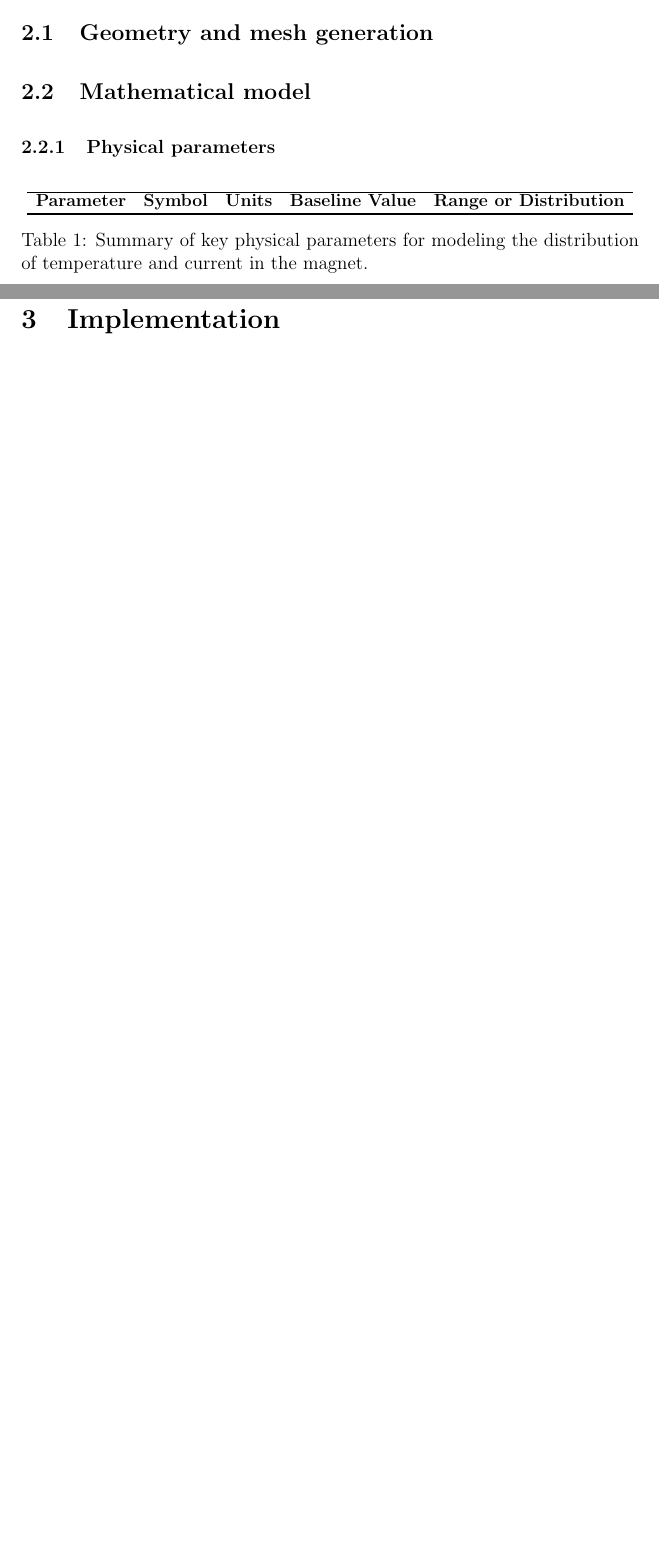
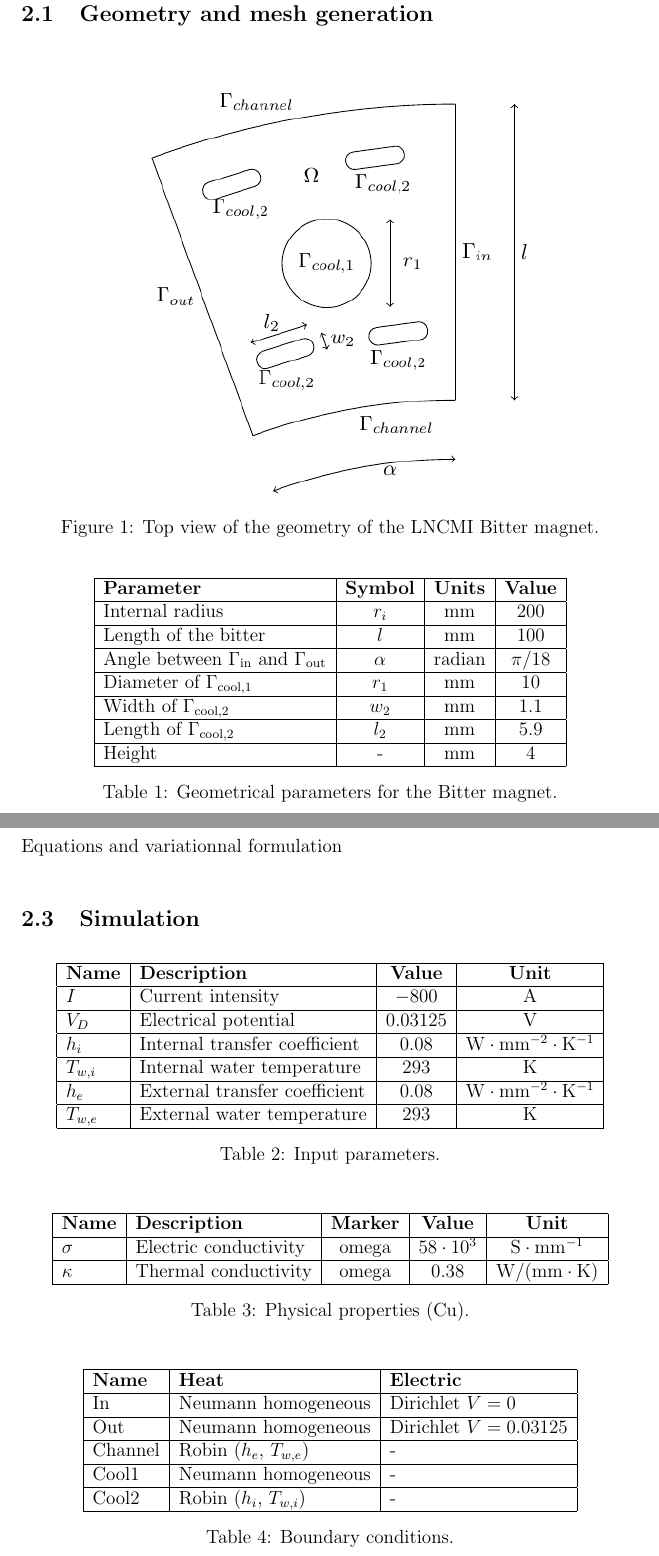
Before and after one commit to pa-senger/2024-m2-project-bitter, a LaTeX document (doc/report.tex): two parts of pages 3 and 4 of 5 before the commit and two parts of pages 4 and 5 of 7 after it, joined at a grey line, cut so that both start at the same text, the shorter picture padded with empty space. Compiled offline with pdfLaTeX.

Commit message:
added report tables

```diff
--- a/doc/report.tex
+++ b/doc/report.tex
@@ -131,30 +131,76 @@ the finite element method\cite{fem}.
 \section{Methodology}
 \subsection{Geometry and mesh generation}
 
-\subsection{Mathematical model}
+\begin{figure}[H]
+	\centering
+	\includegraphics[width=0.8\textwidth]{images/top_view_bitter.png}
+	\caption{Top view of the geometry of the LNCMI Bitter magnet.}
+\end{figure}
 
-\subsubsection{Physical parameters}
-
-% \begin{landscape}
-\begin{table}[h!]
+\begin{table}[H]
 	\centering
-	\resizebox{\textwidth}{!}{ % Scale the table to the text width
-	\begin{tabular}{l l l l l}
+	\begin{tabular}{|l|c|c|c|}
 	\hline
-	\textbf{Parameter} & \textbf{Symbol} & \textbf{Units} & \textbf{Baseline Value} & \textbf{Range or Distribution} \\
-	\hline
-
-	\hline
+	\textbf{Parameter} & \textbf{Symbol} & \textbf{Units} & \textbf{Value} \\ \hline
+	Internal radius & $r_i$ & mm & 200 \\ \hline
+	Length of the bitter & $l$ & mm & 100 \\ \hline
+	Angle between $\Gamma_\text{in}$ and $\Gamma_\text{out}$ & $\alpha$ & radian & $\pi/18$ \\ \hline
+	Diameter of $\Gamma_\text{cool,1}$ & $r_1$ & mm & 10 \\ \hline
+	Width of $\Gamma_\text{cool,2}$ & $w_2$ & mm & 1.1 \\ \hline
+	Length of $\Gamma_\text{cool,2}$ & $l_2$ & mm & 5.9 \\ \hline
+	Height & - & mm & 4 \\ \hline
 	\end{tabular}
-	}
-	\caption{Summary of key physical parameters for modeling the distribution of
-	temperature and current in the magnet.}
-\end{table}
-% \end{landscape}
+	\caption{Geometrical parameters for the Bitter magnet.}
+	\label{tab:bitter_geometry}
+	\end{table}
 
 
-\subsection{Discretization}
+\subsection{Mathematical model}
+Equations and variationnal formulation
 
+\subsection{Simulation}
+\begin{table}[H]
+	\centering
+	\begin{tabular}{|l|l|c|c|}
+	\hline
+	\textbf{Name} & \textbf{Description} & \textbf{Value} & \textbf{Unit} \\ \hline
+	$I$ & Current intensity & $-800$ & A \\ \hline
+	$V_D$ & Electrical potential & $0.03125$ & V \\ \hline
+	$h_i$ & Internal transfer coefficient & $0.08$ & $\mathrm{W \cdot mm^{-2} \cdot K^{-1}}$ \\ \hline
+	$T_{w,i}$ & Internal water temperature & $293$ & K \\ \hline
+	$h_e$ & External transfer coefficient & $0.08$ & $\mathrm{W \cdot mm^{-2} \cdot K^{-1}}$ \\ \hline
+	$T_{w,e}$ & External water temperature & $293$ & K \\ \hline
+	\end{tabular}
+	\caption{Input parameters.}
+	\label{tab:input_parameters}
+	\end{table}
+
+	\begin{table}[H]
+		\centering
+		\begin{tabular}{|l|l|c|c|c|}
+		\hline
+		\textbf{Name} & \textbf{Description} & \textbf{Marker} & \textbf{Value} & \textbf{Unit} \\ \hline
+		$\sigma$ & Electric conductivity & omega & $58 \cdot 10^3$ & $\mathrm{S \cdot mm^{-1}}$ \\ \hline
+		$\kappa$ & Thermal conductivity & omega & $0.38$ & $\mathrm{W/(mm \cdot K)}$ \\ \hline
+		\end{tabular}
+		\caption{Physical properties (Cu).}
+		\label{tab:physical_properties}
+	\end{table}
+
+		\begin{table}[H]
+			\centering
+			\begin{tabular}{|l|l|l|}
+			\hline
+			\textbf{Name} & \textbf{Heat} & \textbf{Electric} \\ \hline
+			In & Neumann homogeneous & Dirichlet $V = 0$ \\ \hline
+			Out & Neumann homogeneous & Dirichlet $V = 0.03125$ \\ \hline
+			Channel & Robin ($h_e$, $T_{w,e}$) & - \\ \hline
+			Cool1 & Neumann homogeneous & - \\ \hline
+			Cool2 & Robin ($h_i$, $T_{w,i}$) & - \\ \hline
+			\end{tabular}
+			\caption{Boundary conditions.}
+			\label{tab:boundary_conditions}
+		\end{table}
 
 
 \section{Implementation}
```
